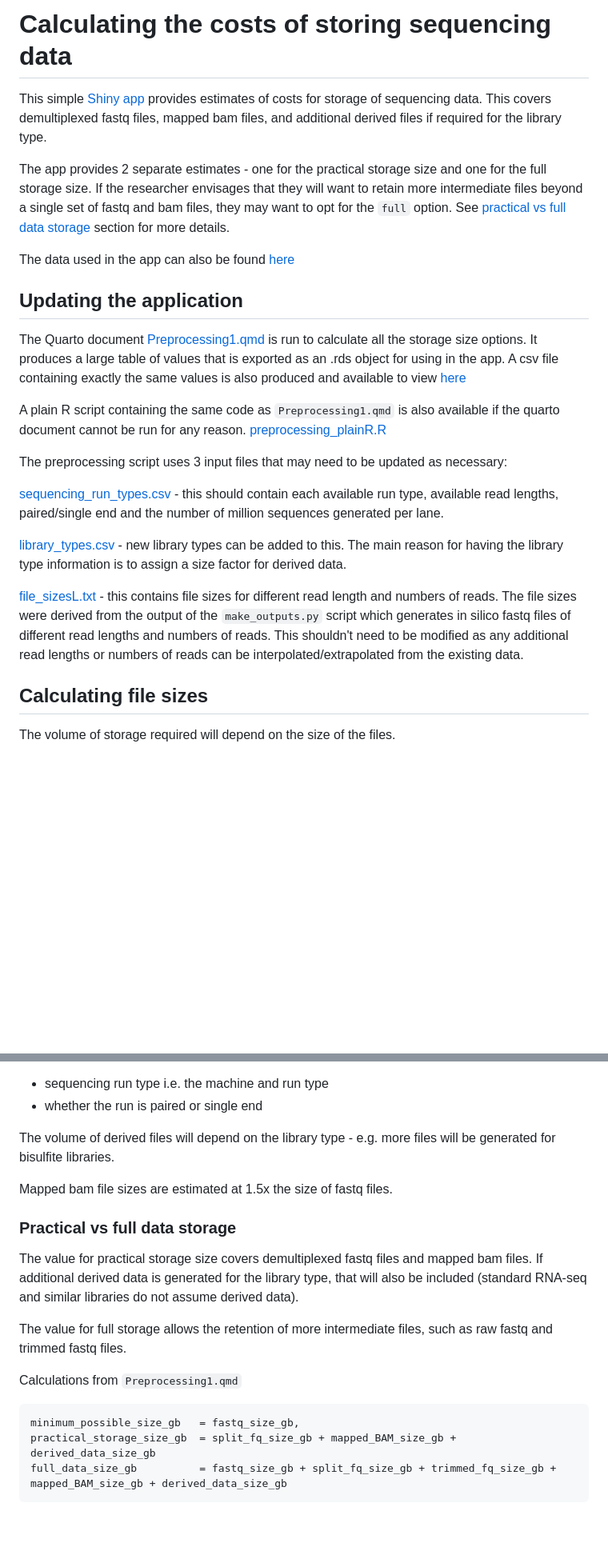
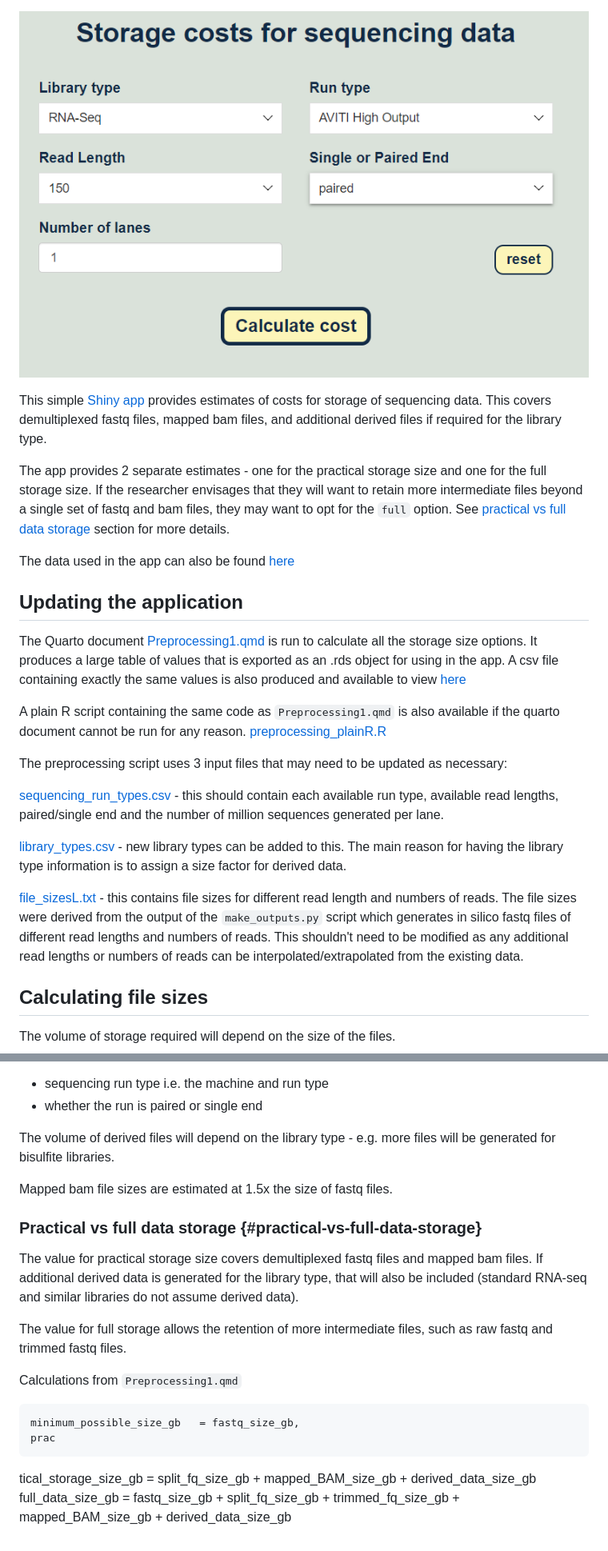
Before and after one commit to laurabiggins/sequencing_costs, a Markdown page: README.md, 2 parts joined by grey strips. Shown: that part at 80% size. GitHub-like rendering; pictures changed too: images/app_screenshot.PNG (added); blank space fills up the shorter version.

Commit message:
Added screenshot

````diff
--- a/README.md
+++ b/README.md
@@ -1,51 +1,26 @@
-# Calculating the costs of storing sequencing data
 
-This simple [Shiny
-app](https://www.bioinformatics.babraham.ac.uk/shiny/sequencing_costs/ "storage costs Shiny app")
-provides estimates of costs for storage of sequencing data. This covers
-demultiplexed fastq files, mapped bam files, and additional derived
-files if required for the library type.
 
-The app provides 2 separate estimates - one for the practical storage
-size and one for the full storage size. If the researcher envisages that
-they will want to retain more intermediate files beyond a single set of
-fastq and bam files, they may want to opt for the `full` option. See
-[practical vs full data storage](#Practical-vs-full-data-storage) section for more details.
+![app screenshot](images/app_screenshot.PNG)
 
-The data used in the app can also be found
-[here](data/all_run_costs.csv)
+This simple [Shiny app](https://www.bioinformatics.babraham.ac.uk/shiny/sequencing_costs/ "storage costs Shiny app") provides estimates of costs for storage of sequencing data. This covers demultiplexed fastq files, mapped bam files, and additional derived files if required for the library type.
+
+The app provides 2 separate estimates - one for the practical storage size and one for the full storage size. If the researcher envisages that they will want to retain more intermediate files beyond a single set of fastq and bam files, they may want to opt for the `full` option. See [practical vs full data storage](#Practical-vs-full-data-storage) section for more details.
+
+The data used in the app can also be found [here](data/all_run_costs.csv)
 
 ## Updating the application
 
-The Quarto document
-[Preprocessing1.qmd](preprocessing/Preprocessing1.qmd) is run to
-calculate all the storage size options. It produces a large table of
-values that is exported as an .rds object for using in the app. A csv
-file containing exactly the same values is also produced and available
-to view [here](data/all_run_costs.csv)
+The Quarto document [Preprocessing1.qmd](preprocessing/Preprocessing1.qmd) is run to calculate all the storage size options. It produces a large table of values that is exported as an .rds object for using in the app. A csv file containing exactly the same values is also produced and available to view [here](data/all_run_costs.csv)
 
-A plain R script containing the same code as `Preprocessing1.qmd` is
-also available if the quarto document cannot be run for any reason.
-[preprocessing_plainR.R](preprocessing/preprocessing_plainR.R)
+A plain R script containing the same code as `Preprocessing1.qmd` is also available if the quarto document cannot be run for any reason. [preprocessing_plainR.R](preprocessing/preprocessing_plainR.R)
 
-The preprocessing script uses 3 input files that may need to be updated
-as necessary:
+The preprocessing script uses 3 input files that may need to be updated as necessary:
 
-[sequencing_run_types.csv](preprocessing/sequencing_run_types.csv) -
-this should contain each available run type, available read lengths,
-paired/single end and the number of million sequences generated per
-lane.
+[sequencing_run_types.csv](preprocessing/sequencing_run_types.csv) - this should contain each available run type, available read lengths, paired/single end and the number of million sequences generated per lane.
 
-[library_types.csv](preprocessing/library_types.csv) - new library types
-can be added to this. The main reason for having the library type
-information is to assign a size factor for derived data.
+[library_types.csv](preprocessing/library_types.csv) - new library types can be added to this. The main reason for having the library type information is to assign a size factor for derived data.
 
-[file_sizesL.txt](preprocessing/file_sizesL.txt) - this contains file sizes for
-different read length and numbers of reads. The file sizes were derived
-from the output of the `make_outputs.py` script which generates in
-silico fastq files of different read lengths and numbers of reads. This
-shouldn't need to be modified as any additional read lengths or numbers
-of reads can be interpolated/extrapolated from the existing data.
+[file_sizesL.txt](preprocessing/file_sizesL.txt) - this contains file sizes for different read length and numbers of reads. The file sizes were derived from the output of the `make_outputs.py` script which generates in silico fastq files of different read lengths and numbers of reads. This shouldn't need to be modified as any additional read lengths or numbers of reads can be interpolated/extrapolated from the existing data.
 
 ## Calculating file sizes
 
@@ -61,25 +36,22 @@ The number of reads will depend on:
 -   sequencing run type i.e. the machine and run type
 -   whether the run is paired or single end
 
-The volume of derived files will depend on the library type - e.g. more
-files will be generated for bisulfite libraries.
+The volume of derived files will depend on the library type - e.g. more files will be generated for bisulfite libraries.
 
 Mapped bam file sizes are estimated at 1.5x the size of fastq files.
 
-### Practical vs full data storage
+### Practical vs full data storage {#practical-vs-full-data-storage}
 
-The value for practical storage size covers demultiplexed fastq files
-and mapped bam files. If additional derived data is generated for the
-library type, that will also be included (standard RNA-seq and similar
-libraries do not assume derived data).
+The value for practical storage size covers demultiplexed fastq files and mapped bam files. If additional derived data is generated for the library type, that will also be included (standard RNA-seq and similar libraries do not assume derived data).
 
-The value for full storage allows the retention of more intermediate
-files, such as raw fastq and trimmed fastq files.
+The value for full storage allows the retention of more intermediate files, such as raw fastq and trimmed fastq files.
 
 Calculations from `Preprocessing1.qmd`
 
 ```
 minimum_possible_size_gb   = fastq_size_gb,
-practical_storage_size_gb  = split_fq_size_gb + mapped_BAM_size_gb + derived_data_size_gb
-full_data_size_gb          = fastq_size_gb + split_fq_size_gb + trimmed_fq_size_gb + mapped_BAM_size_gb + derived_data_size_gb
+prac
 ```
+
+tical_storage_size_gb = split_fq_size_gb + mapped_BAM_size_gb + derived_data_size_gb
+full_data_size_gb = fastq_size_gb + split_fq_size_gb + trimmed_fq_size_gb + mapped_BAM_size_gb + derived_data_size_gb
````
